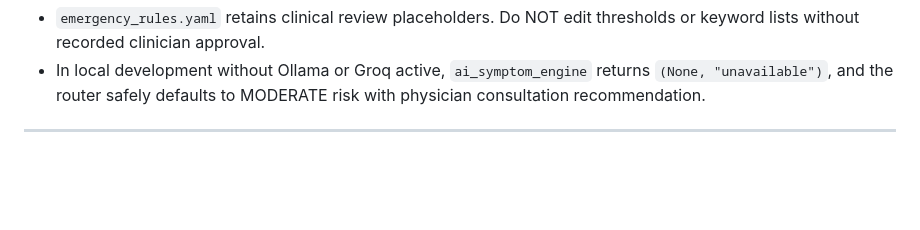
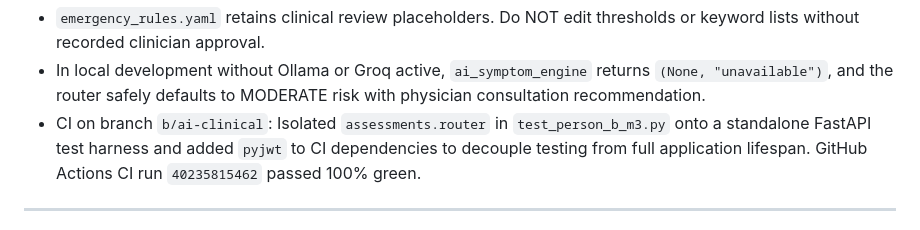
Before and after one commit to shivanshmishra123/AarogyaMP_Chatbot, a Markdown page: DEVLOG.md, the part around the change. Drawn GitHub-style; blank space fills up the shorter version.

Commit message:
docs: note CI resolution and green run in DEVLOG

```diff
--- a/DEVLOG.md
+++ b/DEVLOG.md
@@ -61,6 +61,7 @@ Total test suite (server/tests/):                  74/74 PASSED (100%)
 **Gotchas / notes for next session:**
 - `emergency_rules.yaml` retains clinical review placeholders. Do NOT edit thresholds or keyword lists without recorded clinician approval.
 - In local development without Ollama or Groq active, `ai_symptom_engine` returns `(None, "unavailable")`, and the router safely defaults to MODERATE risk with physician consultation recommendation.
+- CI on branch `b/ai-clinical`: Isolated `assessments.router` in `test_person_b_m3.py` onto a standalone FastAPI test harness and added `pyjwt` to CI dependencies to decouple testing from full application lifespan. GitHub Actions CI run `40235815462` passed 100% green.
 
 ---
 
```
